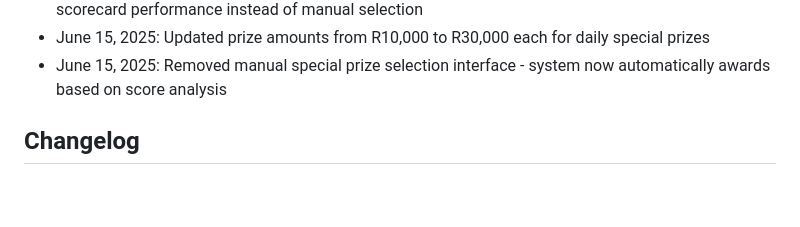
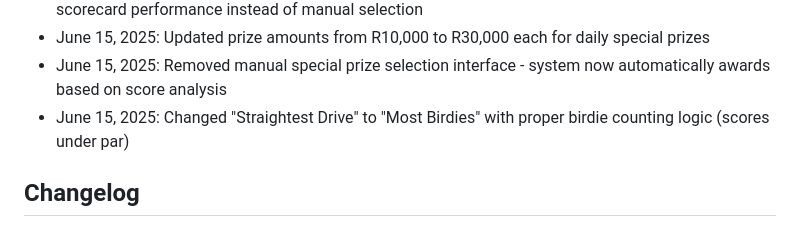
Before and after one commit to Rudolph001/golf, a Markdown page: replit.md, the part around the change. Drawn GitHub-style; blank space fills up the shorter version.

Commit message:
Checkpoint before assistant change: Improve tournament leaderboard by rewarding players with most birdies
Update tournament leaderboard to reward "Most Birdies" instead of "Straightest Drive".

Replit-Commit-Author: Assistant

```diff
--- a/replit.md
+++ b/replit.md
@@ -116,6 +116,7 @@ This is a Flask-based web application for managing a family golf tournament at P
 - June 15, 2025: Implemented automatic special prize calculation system - winners determined by scorecard performance instead of manual selection
 - June 15, 2025: Updated prize amounts from R10,000 to R30,000 each for daily special prizes
 - June 15, 2025: Removed manual special prize selection interface - system now automatically awards based on score analysis
+- June 15, 2025: Changed "Straightest Drive" to "Most Birdies" with proper birdie counting logic (scores under par)
 
 ## Changelog
 - June 14, 2025. Initial tournament system setup
```
